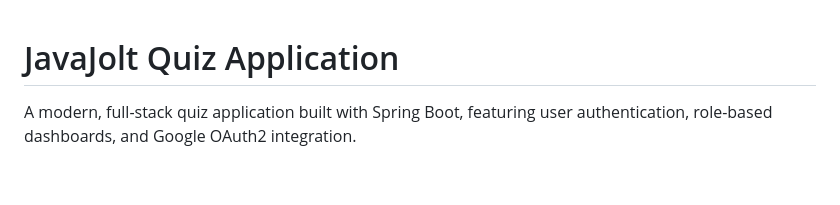
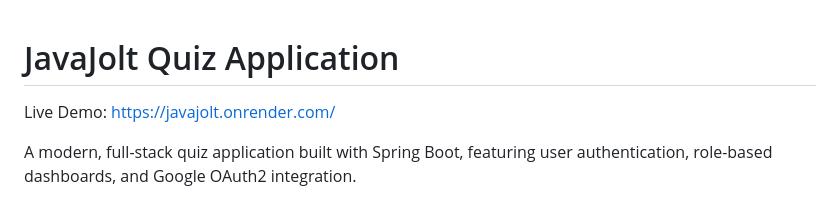
Before and after one commit to mimi-daniella/JavaJolt, a Markdown page: README.md, the part around the change. GitHub-like rendering; blank space fills up the shorter version.

Commit message:
Update README with live demo URL
Add live demo link to README

```diff
--- a/README.md
+++ b/README.md
@@ -1,4 +1,6 @@
 # JavaJolt Quiz Application
+
+Live Demo: https://javajolt.onrender.com/
 
 A modern, full-stack quiz application built with Spring Boot, featuring user authentication, role-based dashboards, and Google OAuth2 integration.
 
```
